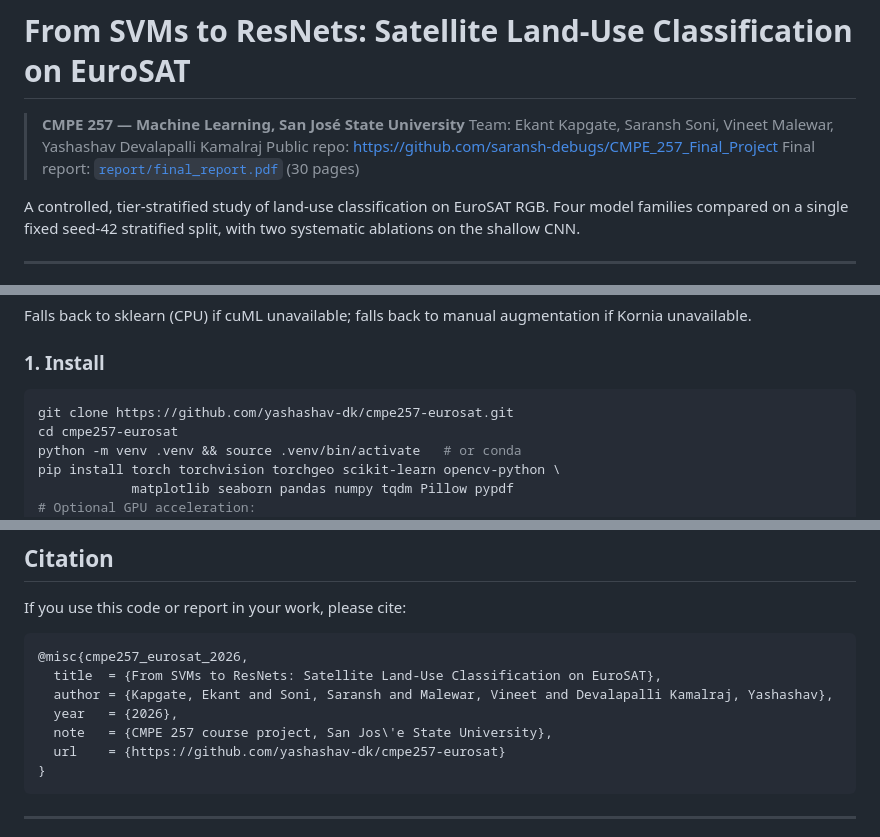
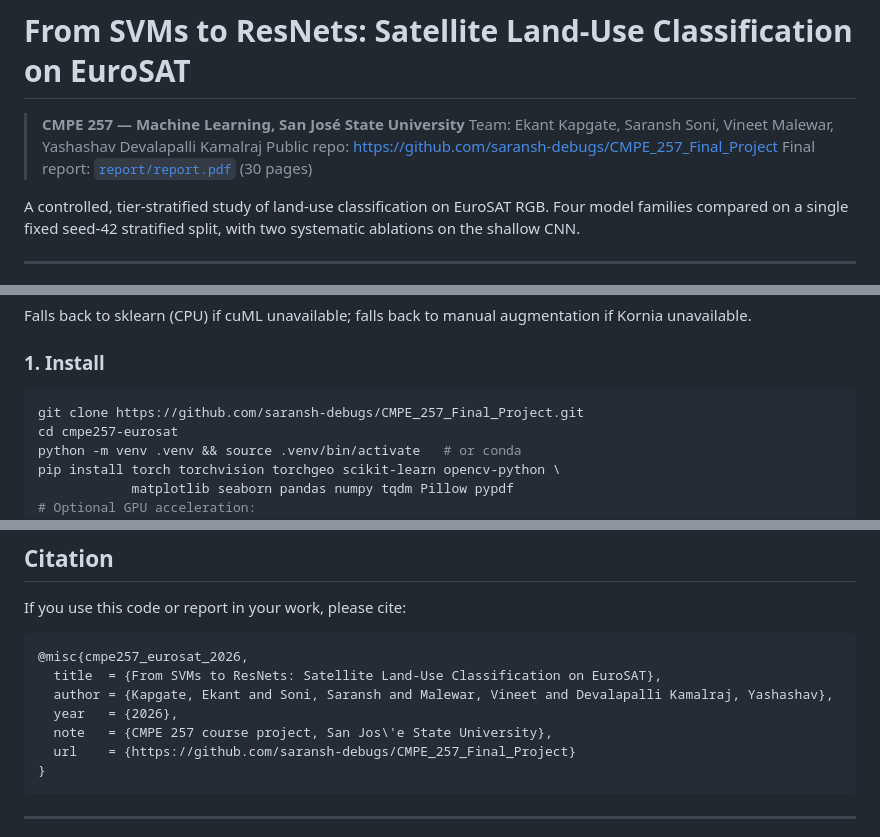
Before and after one commit to saransh-debugs/CMPE_257_Final_Project, a Markdown page: README.md, 3 parts joined by grey strips. Drawn GitHub-style.

````diff
--- a/README.md
+++ b/README.md
@@ -3,7 +3,7 @@
 > **CMPE 257 — Machine Learning, San José State University**
 > Team: Ekant Kapgate, Saransh Soni, Vineet Malewar, Yashashav Devalapalli Kamalraj
 > Public repo: https://github.com/saransh-debugs/CMPE_257_Final_Project
-> Final report: [`report/final_report.pdf`](report/report.pdf) (30 pages)
+> Final report: [`report/report.pdf`](report/report.pdf) (30 pages)
 
 A controlled, tier-stratified study of land-use classification on EuroSAT RGB. Four model families compared on a single fixed seed-42 stratified split, with two systematic ablations on the shallow CNN.
 
@@ -141,7 +141,7 @@ Falls back to sklearn (CPU) if cuML unavailable; falls back to manual augmentati
 ### 1. Install
 
 ```bash
-git clone https://github.com/yashashav-dk/cmpe257-eurosat.git
+git clone https://github.com/saransh-debugs/CMPE_257_Final_Project.git
 cd cmpe257-eurosat
 python -m venv .venv && source .venv/bin/activate   # or conda
 pip install torch torchvision torchgeo scikit-learn opencv-python \
@@ -289,7 +289,7 @@ If you use this code or report in your work, please cite:
   author = {Kapgate, Ekant and Soni, Saransh and Malewar, Vineet and Devalapalli Kamalraj, Yashashav},
   year   = {2026},
   note   = {CMPE 257 course project, San Jos\'e State University},
-  url    = {https://github.com/yashashav-dk/cmpe257-eurosat}
+  url    = {https://github.com/saransh-debugs/CMPE_257_Final_Project}
 }
 ```
 
````
